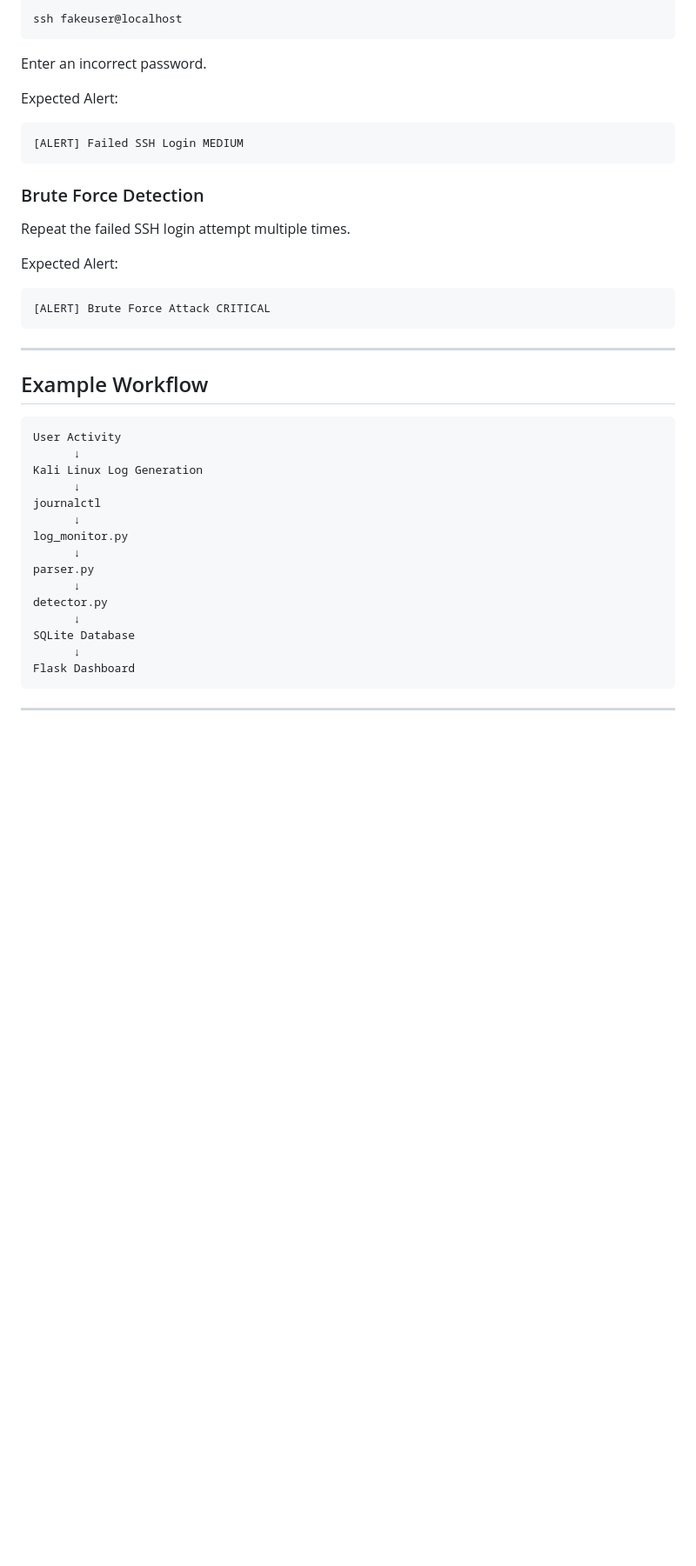
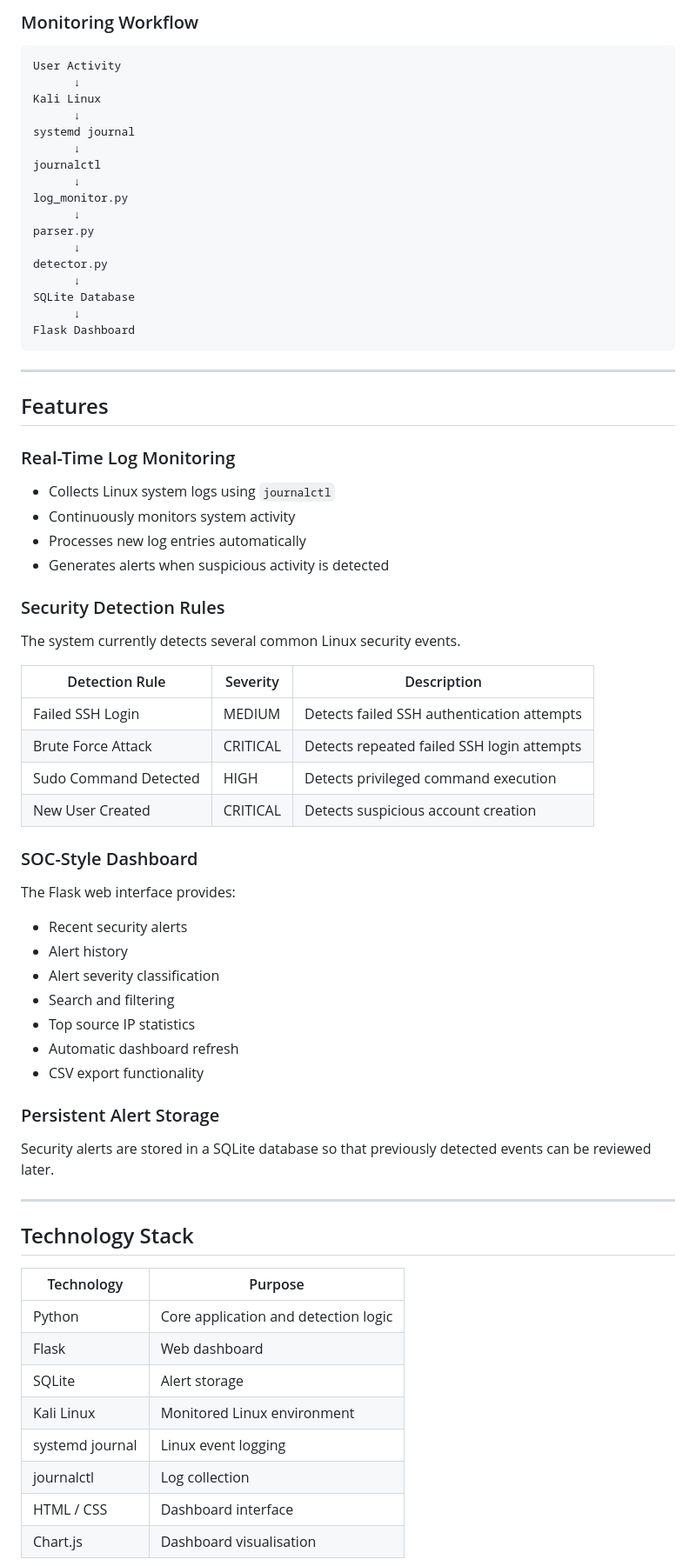
Before and after one commit to hun757/log-analysis-siem, a Markdown page: README.md, the part around one of its changes. Shown at 87% size. GitHub-like rendering; blank space fills up the shorter version.

````diff
--- a/README.md
+++ b/README.md
@@ -165,33 +17,11 @@ Attempt login using a fake account:
-```bash
-ssh fakeuser@localhost
-```
-
-Enter an incorrect password.
-
-Expected Alert:
-
-```text
-[ALERT] Failed SSH Login MEDIUM
-```
-
-### Brute Force Detection
-
-Repeat the failed SSH login attempt multiple times.
-
-Expected Alert:
-
-```text
-[ALERT] Brute Force Attack CRITICAL
-```
-
----
-
-## Example Workflow
+### Monitoring Workflow
 
 ```text
 User Activity
       ↓
-Kali Linux Log Generation
+Kali Linux
+      ↓
+systemd journal
       ↓
 journalctl
       ↓
@@ -208,3 +38,54 @@ Flask Dashboard
 
 ---
 
+## Features
+
+### Real-Time Log Monitoring
+
+* Collects Linux system logs using `journalctl`
+* Continuously monitors system activity
+* Processes new log entries automatically
+* Generates alerts when suspicious activity is detected
+
+### Security Detection Rules
+
+The system currently detects several common Linux security events.
+
+| Detection Rule        | Severity | Description                                |
+| --------------------- | -------- | ------------------------------------------ |
+| Failed SSH Login      | MEDIUM   | Detects failed SSH authentication attempts |
+| Brute Force Attack    | CRITICAL | Detects repeated failed SSH login attempts |
+| Sudo Command Detected | HIGH     | Detects privileged command execution       |
+| New User Created      | CRITICAL | Detects suspicious account creation        |
+
+### SOC-Style Dashboard
+
+The Flask web interface provides:
+
+* Recent security alerts
+* Alert history
+* Alert severity classification
+* Search and filtering
+* Top source IP statistics
+* Automatic dashboard refresh
+* CSV export functionality
+
+### Persistent Alert Storage
+
+Security alerts are stored in a SQLite database so that previously detected events can be reviewed later.
+
+---
+
+## Technology Stack
+
+| Technology      | Purpose                              |
+| --------------- | ------------------------------------ |
+| Python          | Core application and detection logic |
+| Flask           | Web dashboard                        |
+| SQLite          | Alert storage                        |
+| Kali Linux      | Monitored Linux environment          |
+| systemd journal | Linux event logging                  |
+| journalctl      | Log collection                       |
+| HTML / CSS      | Dashboard interface                  |
+| Chart.js        | Dashboard visualisation              |
+
````
Also changed, not shown: other parts of README.md (+233 -165 lines).
